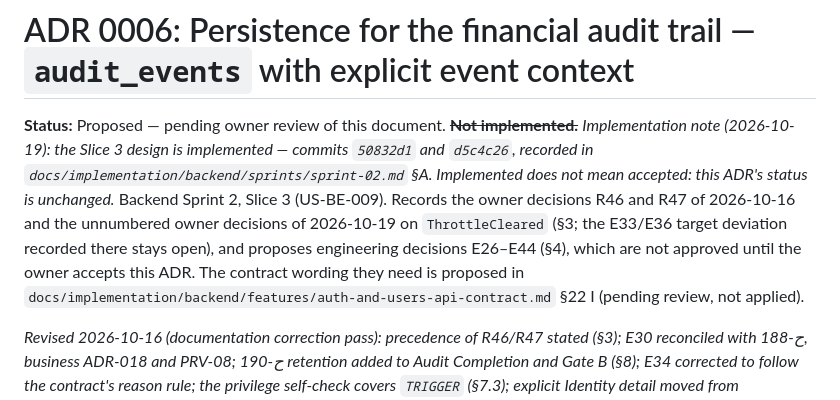
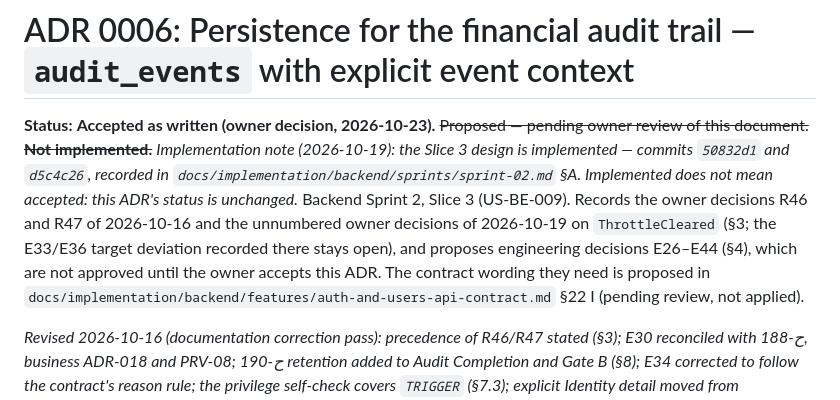
Before and after one commit to kamelibrahiim/Contractra, a Markdown page: docs/decisions/0006-audit-events-persistence.md, the part around the change. Drawn GitHub-style.

Commit message:
docs(sprint-2): record owner decisions and close sprint
Co-Authored-By: Claude Sonnet 5.5 <noreply@anthropic.com>

```diff
--- a/docs/decisions/0006-audit-events-persistence.md
+++ b/docs/decisions/0006-audit-events-persistence.md
@@ -1,6 +1,6 @@
 # ADR 0006: Persistence for the financial audit trail — `audit_events` with explicit event context
 
-**Status:** Proposed — pending owner review of this document. ~~**Not implemented.**~~ *Implementation note (2026-10-19): the Slice 3 design is implemented — commits `50832d1` and `d5c4c26`, recorded in `docs/implementation/backend/sprints/sprint-02.md` §A. Implemented does not mean accepted: this ADR's status is unchanged.* Backend Sprint 2, Slice 3 (US-BE-009). Records the owner decisions R46 and R47 of 2026-10-16 and the unnumbered owner decisions of 2026-10-19 on `ThrottleCleared` (§3; the E33/E36 target deviation recorded there stays open), and proposes engineering decisions E26–E44 (§4), which are not approved until the owner accepts this ADR. The contract wording they need is proposed in `docs/implementation/backend/features/auth-and-users-api-contract.md` §22 I (pending review, not applied).
+**Status:** **Accepted as written (owner decision, 2026-10-23).** ~~Proposed — pending owner review of this document.~~ ~~**Not implemented.**~~ *Implementation note (2026-10-19): the Slice 3 design is implemented — commits `50832d1` and `d5c4c26`, recorded in `docs/implementation/backend/sprints/sprint-02.md` §A. Implemented does not mean accepted: this ADR's status is unchanged.* Backend Sprint 2, Slice 3 (US-BE-009). Records the owner decisions R46 and R47 of 2026-10-16 and the unnumbered owner decisions of 2026-10-19 on `ThrottleCleared` (§3; the E33/E36 target deviation recorded there stays open), and proposes engineering decisions E26–E44 (§4), which are not approved until the owner accepts this ADR. The contract wording they need is proposed in `docs/implementation/backend/features/auth-and-users-api-contract.md` §22 I (pending review, not applied).
 
 *Revised 2026-10-16 (documentation correction pass): precedence of R46/R47 stated (§3); E30 reconciled with ح-188, business ADR-018 and PRV-08; ح-190 retention added to Audit Completion and Gate B (§8); E34 corrected to follow the contract's reason rule; the privilege self-check covers `TRIGGER` (§7.3); explicit Identity detail moved from `audit_event_changes` to the logical model's optional snapshot field, so that `audit_event_changes` holds only genuine field changes (E37, §5.2). All still proposed.*
 
```
Also changed, not shown: 2 other files.
